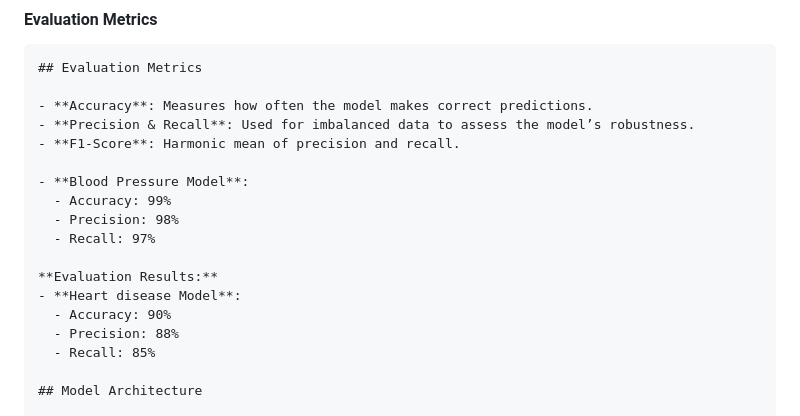
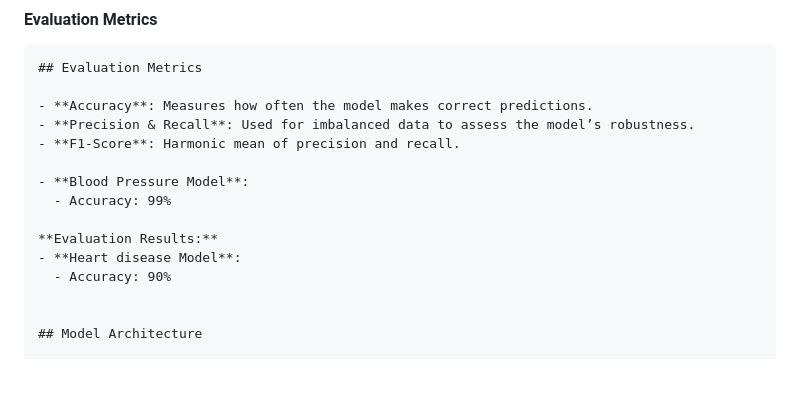
Before and after one commit to onkar-2006/MANOJAVAM_the_health_predictor, a Markdown page: README.md, the part around the change. Rendered like a GitHub page; blank space fills up the shorter version.

```diff
--- a/README.md
+++ b/README.md
@@ -35,14 +35,11 @@ SQLite/MySQL: Database for storing user data securely.
 
 - **Blood Pressure Model**:
   - Accuracy: 99%
-  - Precision: 98%
-  - Recall: 97%
 
 **Evaluation Results:**
 - **Heart disease Model**:
   - Accuracy: 90%
-  - Precision: 88%
-  - Recall: 85%
+
 
 ## Model Architecture
 
```
